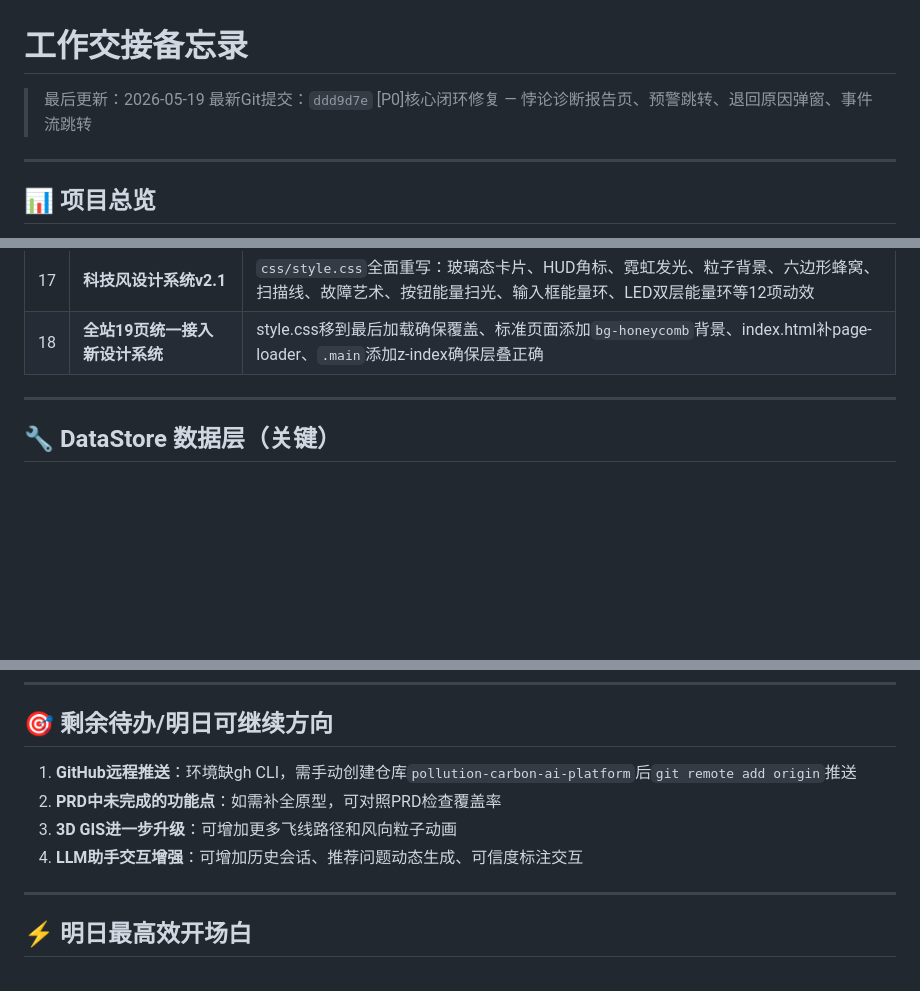
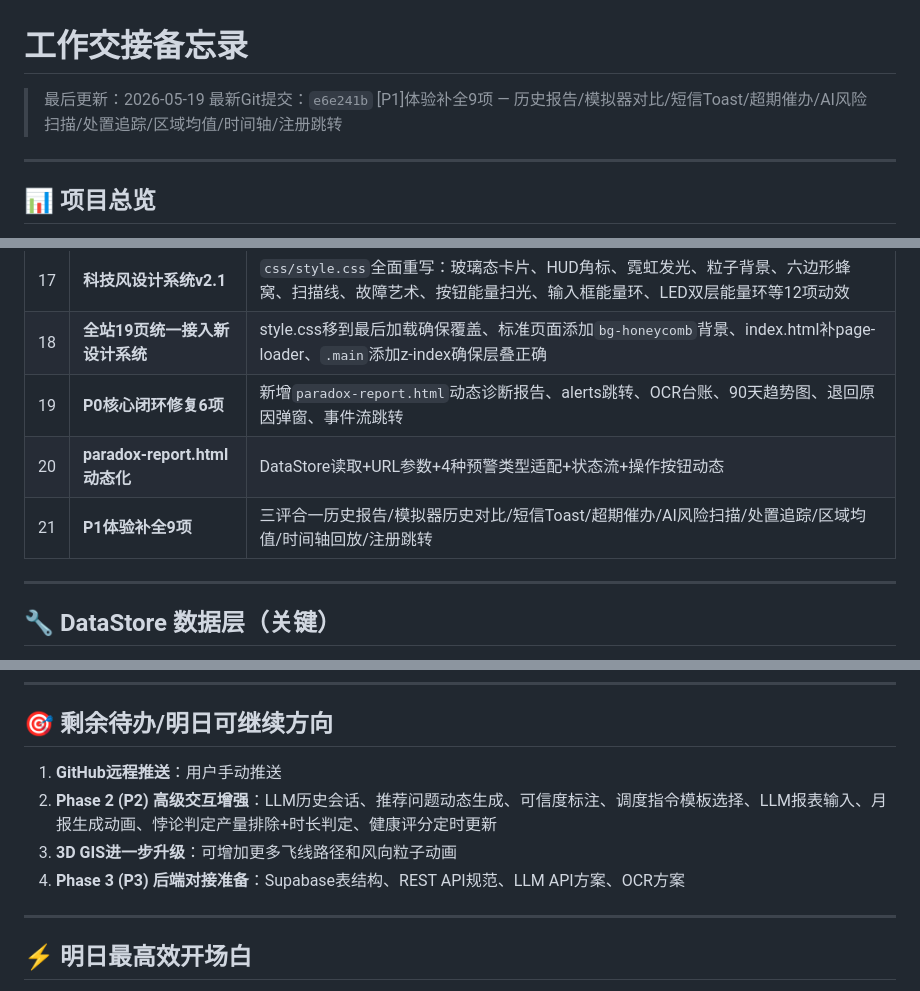
Before and after one commit to yachen-yan/Collaborative-Management-of-Pollution-and-Carbon, a Markdown page: WORKLOG.md, 3 parts joined by grey strips. Drawn GitHub-style; blank space fills up the shorter version.

```diff
--- a/WORKLOG.md
+++ b/WORKLOG.md
@@ -1,7 +1,7 @@
 # 工作交接备忘录
 
 > 最后更新：2026-05-19
-> 最新Git提交：`ddd9d7e` [P0]核心闭环修复 — 悖论诊断报告页、预警跳转、退回原因弹窗、事件流跳转
+> 最新Git提交：`e6e241b` [P1]体验补全9项 — 历史报告/模拟器对比/短信Toast/超期催办/AI风险扫描/处置追踪/区域均值/时间轴/注册跳转
 
 ---
 
@@ -36,6 +36,9 @@
 | 16 | **政府端视觉升级** | 管理科/监测科全部页面添加page-loader、修复浅色边框/背景、hover动效 |
 | 17 | **科技风设计系统v2.1** | `css/style.css`全面重写：玻璃态卡片、HUD角标、霓虹发光、粒子背景、六边形蜂窝、扫描线、故障艺术、按钮能量扫光、输入框能量环、LED双层能量环等12项动效 |
 | 18 | **全站19页统一接入新设计系统** | style.css移到最后加载确保覆盖、标准页面添加`bg-honeycomb`背景、index.html补page-loader、`.main`添加z-index确保层叠正确 |
+| 19 | **P0核心闭环修复6项** | 新增`paradox-report.html`动态诊断报告、alerts跳转、OCR台账、90天趋势图、退回原因弹窗、事件流跳转 |
+| 20 | **paradox-report.html动态化** | DataStore读取+URL参数+4种预警类型适配+状态流+操作按钮动态 |
+| 21 | **P1体验补全9项** | 三评合一历史报告/模拟器历史对比/短信Toast/超期催办/AI风险扫描/处置追踪/区域均值/时间轴回放/注册跳转 |
 
 ---
 
@@ -96,10 +99,10 @@ prototype/html-prototype/
 
 ## 🎯 剩余待办/明日可继续方向
 
-1. **GitHub远程推送**：环境缺gh CLI，需手动创建仓库`pollution-carbon-ai-platform`后`git remote add origin`推送
-2. **PRD中未完成的功能点**：如需补全原型，可对照PRD检查覆盖率
+1. **GitHub远程推送**：用户手动推送
+2. **Phase 2 (P2) 高级交互增强**：LLM历史会话、推荐问题动态生成、可信度标注、调度指令模板选择、LLM报表输入、月报生成动画、悖论判定产量排除+时长判定、健康评分定时更新
 3. **3D GIS进一步升级**：可增加更多飞线路径和风向粒子动画
-4. **LLM助手交互增强**：可增加历史会话、推荐问题动态生成、可信度标注交互
+4. **Phase 3 (P3) 后端对接准备**：Supabase表结构、REST API规范、LLM API方案、OCR方案
 
 ---
 
```
Also changed, not shown: docs/PRD/高保真原型研发计划.md (+12 -12 lines).
